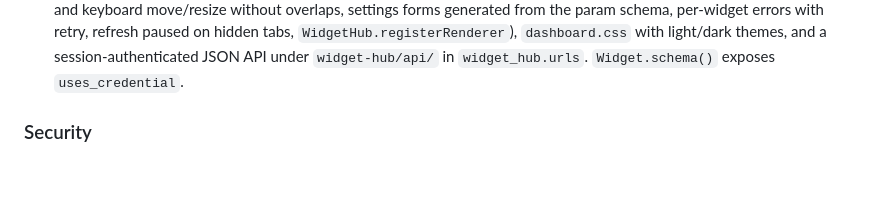
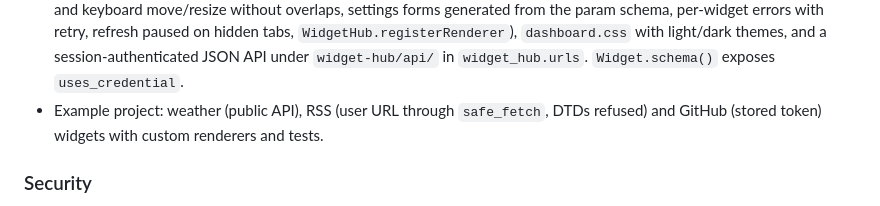
Before and after one commit to H0ozsed/Plugin-Django-widget, a Markdown page: CHANGELOG.md, the part around the change. Rendered like a GitHub page; blank space fills up the shorter version.

```diff
--- a/CHANGELOG.md
+++ b/CHANGELOG.md
@@ -45,6 +45,8 @@ uses [Semantic Versioning](https://semver.org/spec/v2.0.0.html).
   `WidgetHub.registerRenderer`), `dashboard.css` with light/dark themes, and a session-authenticated
   JSON API under `widget-hub/api/` in `widget_hub.urls`. `Widget.schema()` exposes
   `uses_credential`.
+- Example project: weather (public API), RSS (user URL through `safe_fetch`, DTDs refused) and
+  GitHub (stored token) widgets with custom renderers and tests.
 
 ### Security
 
```
Also changed, not shown: PROGRESS.md (+2 -2 lines), README.md (+22 -0 lines), docs/screenshot.png (added), 10 other files.
